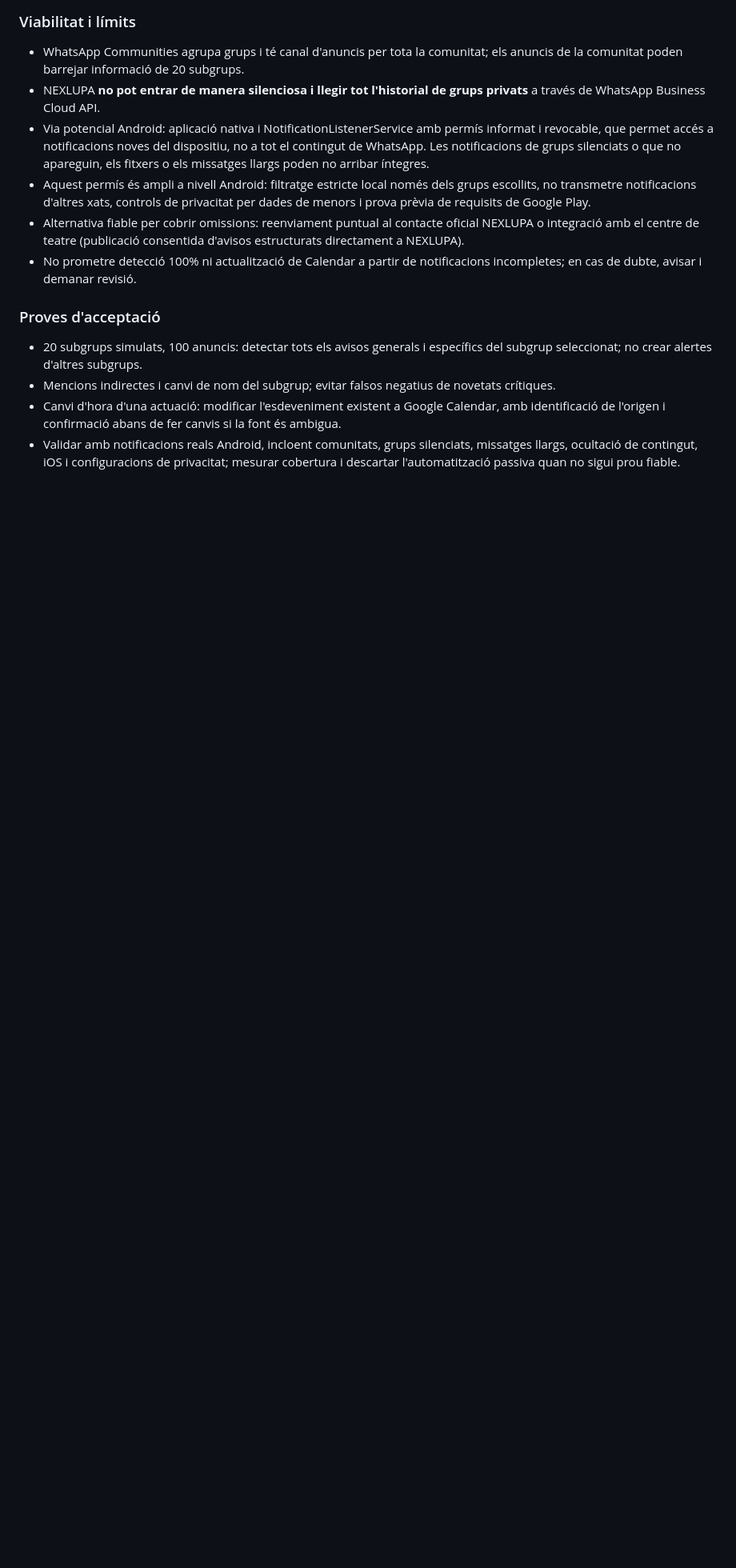
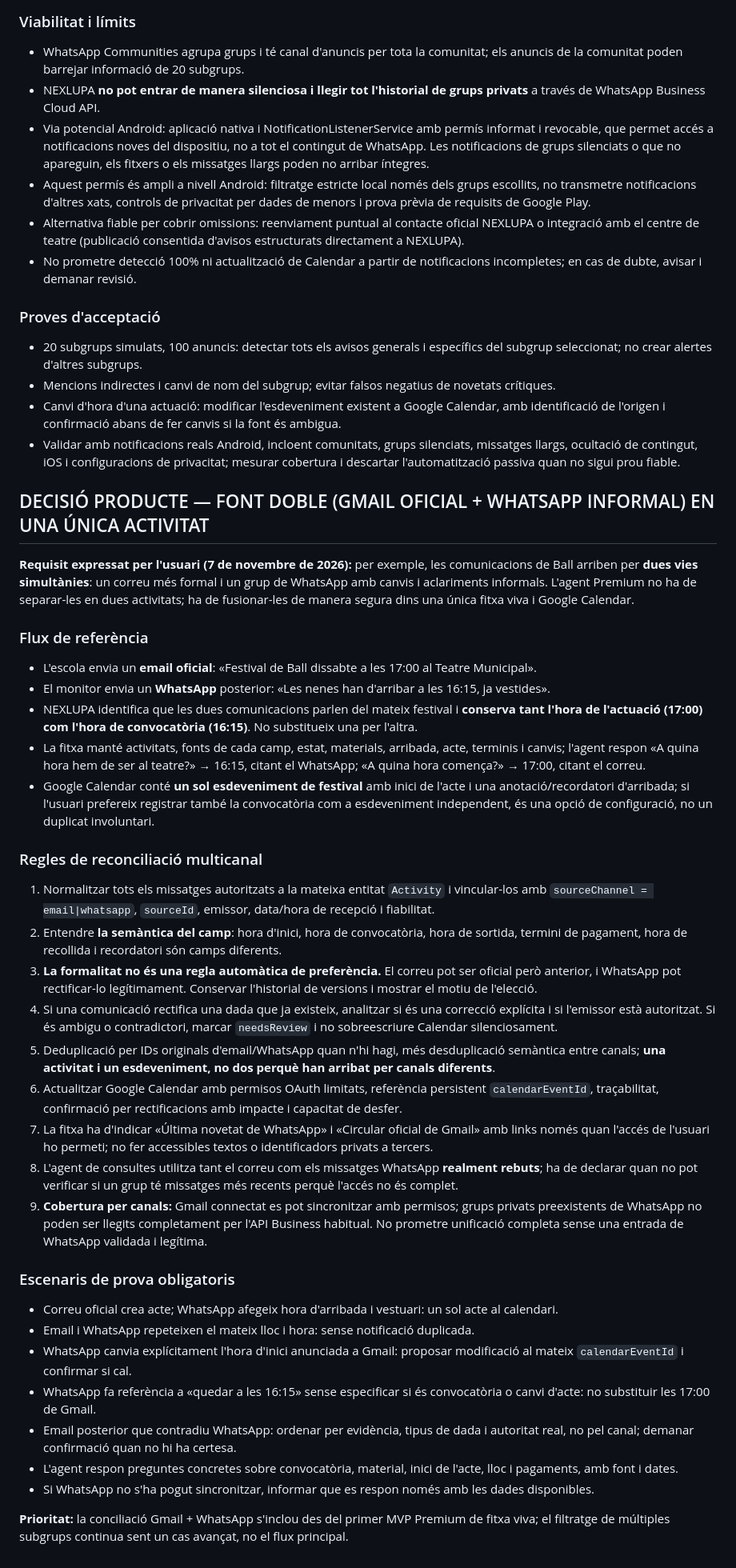
Before and after one commit to DavidParet/Primer-projecte, a Markdown page: docs/product/2026-11-07-whatsapp-premium-first.md, the part around the change. Shown at 80% size. Drawn GitHub-style; blank space fills up the shorter version.

Commit message:
docs(product): merge formal Gmail and informal WhatsApp updates into one activity and Calendar event

```diff
--- a/docs/product/2026-11-07-whatsapp-premium-first.md
+++ b/docs/product/2026-11-07-whatsapp-premium-first.md
@@ -170,3 +170,36 @@ Criteri d'èxit: mesurar passos humans, temps estalviat, canvis correctes de Cal
 - Mencions indirectes i canvi de nom del subgrup; evitar falsos negatius de novetats crítiques.
 - Canvi d'hora d'una actuació: modificar l'esdeveniment existent a Google Calendar, amb identificació de l'origen i confirmació abans de fer canvis si la font és ambigua.
 - Validar amb notificacions reals Android, incloent comunitats, grups silenciats, missatges llargs, ocultació de contingut, iOS i configuracions de privacitat; mesurar cobertura i descartar l'automatització passiva quan no sigui prou fiable.
+
+
+## DECISIÓ PRODUCTE — FONT DOBLE (GMAIL OFICIAL + WHATSAPP INFORMAL) EN UNA ÚNICA ACTIVITAT
+**Requisit expressat per l'usuari (7 de novembre de 2026):** per exemple, les comunicacions de Ball arriben per **dues vies simultànies**: un correu més formal i un grup de WhatsApp amb canvis i aclariments informals. L'agent Premium no ha de separar-les en dues activitats; ha de fusionar-les de manera segura dins una única fitxa viva i Google Calendar.
+
+### Flux de referència
+- L'escola envia un **email oficial**: «Festival de Ball dissabte a les 17:00 al Teatre Municipal».
+- El monitor envia un **WhatsApp** posterior: «Les nenes han d'arribar a les 16:15, ja vestides».
+- NEXLUPA identifica que les dues comunicacions parlen del mateix festival i **conserva tant l'hora de l'actuació (17:00) com l'hora de convocatòria (16:15)**. No substitueix una per l'altra.
+- La fitxa manté activitats, fonts de cada camp, estat, materials, arribada, acte, terminis i canvis; l'agent respon «A quina hora hem de ser al teatre?» → 16:15, citant el WhatsApp; «A quina hora comença?» → 17:00, citant el correu.
+- Google Calendar conté **un sol esdeveniment de festival** amb inici de l'acte i una anotació/recordatori d'arribada; si l'usuari prefereix registrar també la convocatòria com a esdeveniment independent, és una opció de configuració, no un duplicat involuntari.
+
+### Regles de reconciliació multicanal
+1. Normalitzar tots els missatges autoritzats a la mateixa entitat `Activity` i vincular-los amb `sourceChannel = email|whatsapp`, `sourceId`, emissor, data/hora de recepció i fiabilitat.
+2. Entendre **la semàntica del camp**: hora d'inici, hora de convocatòria, hora de sortida, termini de pagament, hora de recollida i recordatori són camps diferents.
+3. **La formalitat no és una regla automàtica de preferència.** El correu pot ser oficial però anterior, i WhatsApp pot rectificar-lo legítimament. Conservar l'historial de versions i mostrar el motiu de l'elecció.
+4. Si una comunicació rectifica una dada que ja existeix, analitzar si és una correcció explícita i si l'emissor està autoritzat. Si és ambigu o contradictori, marcar `needsReview` i no sobreescriure Calendar silenciosament.
+5. Deduplicació per IDs originals d'email/WhatsApp quan n'hi hagi, més desduplicació semàntica entre canals; **una activitat i un esdeveniment, no dos perquè han arribat per canals diferents**.
+6. Actualitzar Google Calendar amb permisos OAuth limitats, referència persistent `calendarEventId`, traçabilitat, confirmació per rectificacions amb impacte i capacitat de desfer.
+7. La fitxa ha d'indicar «Última novetat de WhatsApp» i «Circular oficial de Gmail» amb links només quan l'accés de l'usuari ho permeti; no fer accessibles textos o identificadors privats a tercers.
+8. L'agent de consultes utilitza tant el correu com els missatges WhatsApp **realment rebuts**; ha de declarar quan no pot verificar si un grup té missatges més recents perquè l'accés no és complet.
+9. **Cobertura per canals:** Gmail connectat es pot sincronitzar amb permisos; grups privats preexistents de WhatsApp no poden ser llegits completament per l'API Business habitual. No prometre unificació completa sense una entrada de WhatsApp validada i legítima.
+
+### Escenaris de prova obligatoris
+- Correu oficial crea acte; WhatsApp afegeix hora d'arribada i vestuari: un sol acte al calendari.
+- Email i WhatsApp repeteixen el mateix lloc i hora: sense notificació duplicada.
+- WhatsApp canvia explícitament l'hora d'inici anunciada a Gmail: proposar modificació al mateix `calendarEventId` i confirmar si cal.
+- WhatsApp fa referència a «quedar a les 16:15» sense especificar si és convocatòria o canvi d'acte: no substituir les 17:00 de Gmail.
+- Email posterior que contradiu WhatsApp: ordenar per evidència, tipus de dada i autoritat real, no pel canal; demanar confirmació quan no hi ha certesa.
+- L'agent respon preguntes concretes sobre convocatòria, material, inici de l'acte, lloc i pagaments, amb font i dates.
+- Si WhatsApp no s'ha pogut sincronitzar, informar que es respon només amb les dades disponibles.
+
+**Prioritat:** la conciliació Gmail + WhatsApp s'inclou des del primer MVP Premium de fitxa viva; el filtratge de múltiples subgrups continua sent un cas avançat, no el flux principal.
```
